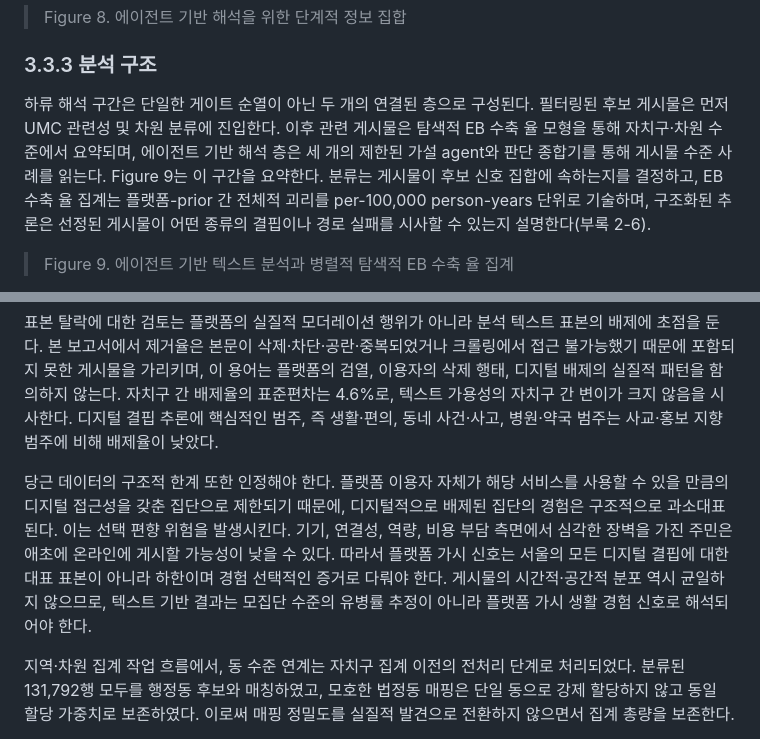
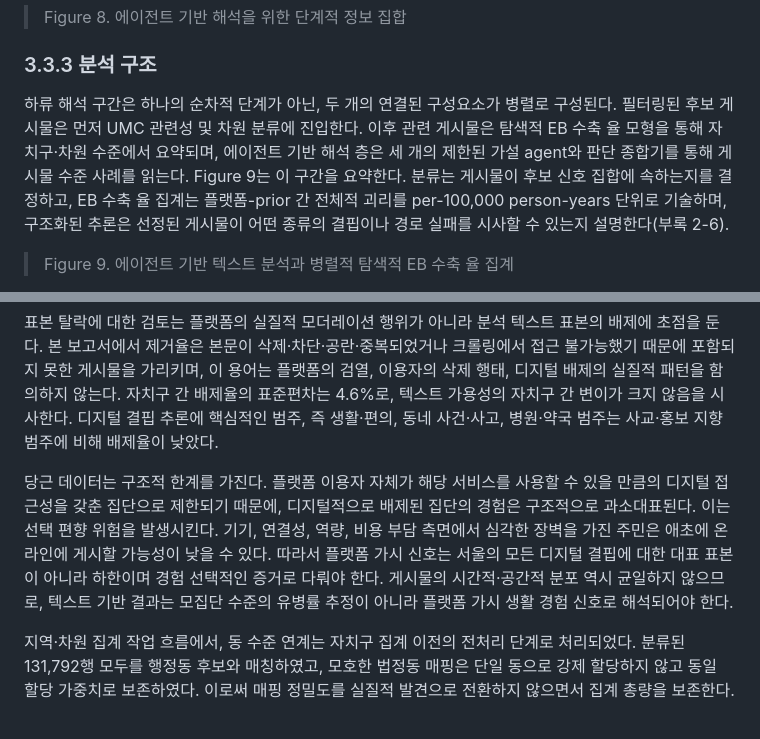
Before and after one commit to ITU-project-team/umc, a Markdown page: docs/ITU UMC Data Hackathon 2026.ko.md, 2 parts joined by grey strips. Rendered like a GitHub page.

```diff
--- a/docs/ITU UMC Data Hackathon 2026.ko.md
+++ b/docs/ITU UMC Data Hackathon 2026.ko.md
@@ -373,7 +373,7 @@ Figure 6 은 저학력 계수가 Model 3 와 Model 4 사이에서 실질적으
 
 ### 3.3.3 분석 구조
 
-하류 해석 구간은 단일한 게이트 순열이 아닌 두 개의 연결된 층으로 구성된다. 필터링된 후보 게시물은 먼저 UMC 관련성 및 차원 분류에 진입한다. 이후 관련 게시물은 탐색적 EB 수축 율 모형을 통해 자치구·차원 수준에서 요약되며, 에이전트 기반 해석 층은 세 개의 제한된 가설 agent와 판단 종합기를 통해 게시물 수준 사례를 읽는다. Figure 9는 이 구간을 요약한다. 분류는 게시물이 후보 신호 집합에 속하는지를 결정하고, EB 수축 율 집계는 플랫폼-prior 간 전체적 괴리를 per-100,000 person-years 단위로 기술하며, 구조화된 추론은 선정된 게시물이 어떤 종류의 결핍이나 경로 실패를 시사할 수 있는지 설명한다(부록 2-6).
+하류 해석 구간은 하나의 순차적 단계가 아닌, 두 개의 연결된 구성요소가 병렬로 구성된다. 필터링된 후보 게시물은 먼저 UMC 관련성 및 차원 분류에 진입한다. 이후 관련 게시물은 탐색적 EB 수축 율 모형을 통해 자치구·차원 수준에서 요약되며, 에이전트 기반 해석 층은 세 개의 제한된 가설 agent와 판단 종합기를 통해 게시물 수준 사례를 읽는다. Figure 9는 이 구간을 요약한다. 분류는 게시물이 후보 신호 집합에 속하는지를 결정하고, EB 수축 율 집계는 플랫폼-prior 간 전체적 괴리를 per-100,000 person-years 단위로 기술하며, 구조화된 추론은 선정된 게시물이 어떤 종류의 결핍이나 경로 실패를 시사할 수 있는지 설명한다(부록 2-6).
 
 > Figure 9. 에이전트 기반 텍스트 분석과 병렬적 탐색적 EB 수축 율 집계
 
@@ -412,7 +412,7 @@ Figure 6 은 저학력 계수가 Model 3 와 Model 4 사이에서 실질적으
 
 표본 탈락에 대한 검토는 플랫폼의 실질적 모더레이션 행위가 아니라 분석 텍스트 표본의 배제에 초점을 둔다. 본 보고서에서 제거율은 본문이 삭제·차단·공란·중복되었거나 크롤링에서 접근 불가능했기 때문에 포함되지 못한 게시물을 가리키며, 이 용어는 플랫폼의 검열, 이용자의 삭제 행태, 디지털 배제의 실질적 패턴을 함의하지 않는다. 자치구 간 배제율의 표준편차는 4.6%로, 텍스트 가용성의 자치구 간 변이가 크지 않음을 시사한다. 디지털 결핍 추론에 핵심적인 범주, 즉 생활·편의, 동네 사건·사고, 병원·약국 범주는 사교·홍보 지향 범주에 비해 배제율이 낮았다.
 
-당근 데이터의 구조적 한계 또한 인정해야 한다. 플랫폼 이용자 자체가 해당 서비스를 사용할 수 있을 만큼의 디지털 접근성을 갖춘 집단으로 제한되기 때문에, 디지털적으로 배제된 집단의 경험은 구조적으로 과소대표된다. 이는 선택 편향 위험을 발생시킨다. 기기, 연결성, 역량, 비용 부담 측면에서 심각한 장벽을 가진 주민은 애초에 온라인에 게시할 가능성이 낮을 수 있다. 따라서 플랫폼 가시 신호는 서울의 모든 디지털 결핍에 대한 대표 표본이 아니라 하한이며 경험 선택적인 증거로 다뤄야 한다. 게시물의 시간적·공간적 분포 역시 균일하지 않으므로, 텍스트 기반 결과는 모집단 수준의 유병률 추정이 아니라 플랫폼 가시 생활 경험 신호로 해석되어야 한다.
+당근 데이터는 구조적 한계를 가진다. 플랫폼 이용자 자체가 해당 서비스를 사용할 수 있을 만큼의 디지털 접근성을 갖춘 집단으로 제한되기 때문에, 디지털적으로 배제된 집단의 경험은 구조적으로 과소대표된다. 이는 선택 편향 위험을 발생시킨다. 기기, 연결성, 역량, 비용 부담 측면에서 심각한 장벽을 가진 주민은 애초에 온라인에 게시할 가능성이 낮을 수 있다. 따라서 플랫폼 가시 신호는 서울의 모든 디지털 결핍에 대한 대표 표본이 아니라 하한이며 경험 선택적인 증거로 다뤄야 한다. 게시물의 시간적·공간적 분포 역시 균일하지 않으므로, 텍스트 기반 결과는 모집단 수준의 유병률 추정이 아니라 플랫폼 가시 생활 경험 신호로 해석되어야 한다.
 
 지역·차원 집계 작업 흐름에서, 동 수준 연계는 자치구 집계 이전의 전처리 단계로 처리되었다. 분류된 131,792행 모두를 행정동 후보와 매칭하였고, 모호한 법정동 매핑은 단일 동으로 강제 할당하지 않고 동일 할당 가중치로 보존하였다. 이로써 매핑 정밀도를 실질적 발견으로 전환하지 않으면서 집계 총량을 보존한다.
 
```
Also changed, not shown: other parts of docs/ITU UMC Data Hackathon 2026.ko.md (+4 -4 lines).
